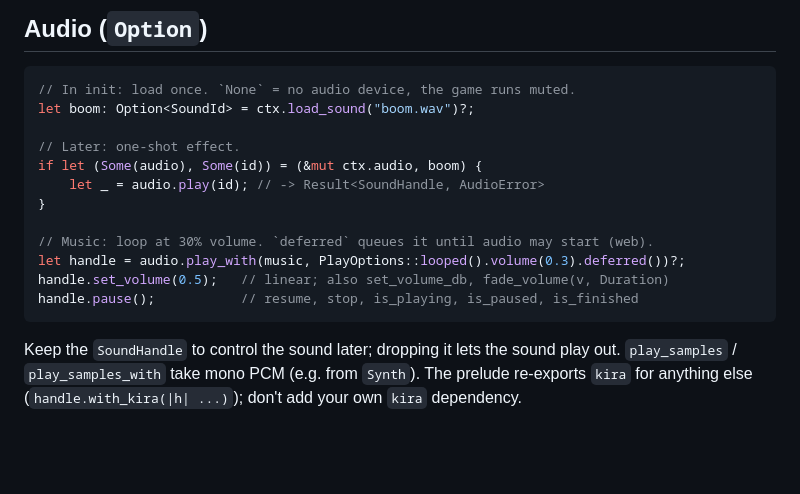
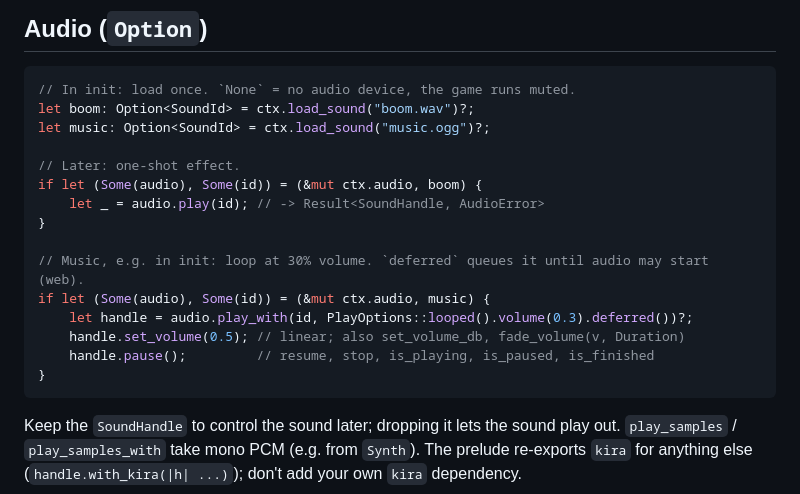
Before and after one commit to sunsided/game-toolkit, a Markdown page: templates/jam-3d/CLAUDE.md, the part around the change. Drawn GitHub-style; blank space fills up the shorter version.

````diff
--- a/templates/jam-3d/CLAUDE.md
+++ b/templates/jam-3d/CLAUDE.md
@@ -107,16 +107,19 @@ if let Some(pad) = ctx.input.first_gamepad() {
 ```rust
 // In init: load once. `None` = no audio device, the game runs muted.
 let boom: Option<SoundId> = ctx.load_sound("boom.wav")?;
+let music: Option<SoundId> = ctx.load_sound("music.ogg")?;
 
 // Later: one-shot effect.
 if let (Some(audio), Some(id)) = (&mut ctx.audio, boom) {
     let _ = audio.play(id); // -> Result<SoundHandle, AudioError>
 }
 
-// Music: loop at 30% volume. `deferred` queues it until audio may start (web).
-let handle = audio.play_with(music, PlayOptions::looped().volume(0.3).deferred())?;
-handle.set_volume(0.5);   // linear; also set_volume_db, fade_volume(v, Duration)
-handle.pause();           // resume, stop, is_playing, is_paused, is_finished
+// Music, e.g. in init: loop at 30% volume. `deferred` queues it until audio may start (web).
+if let (Some(audio), Some(id)) = (&mut ctx.audio, music) {
+    let handle = audio.play_with(id, PlayOptions::looped().volume(0.3).deferred())?;
+    handle.set_volume(0.5); // linear; also set_volume_db, fade_volume(v, Duration)
+    handle.pause();         // resume, stop, is_playing, is_paused, is_finished
+}
 ```
 
 Keep the `SoundHandle` to control the sound later; dropping it lets the sound play out.
````
Also changed, not shown: templates/jam-agent-guide.md (+7 -4 lines), templates/jam/CLAUDE.md (+7 -4 lines).
